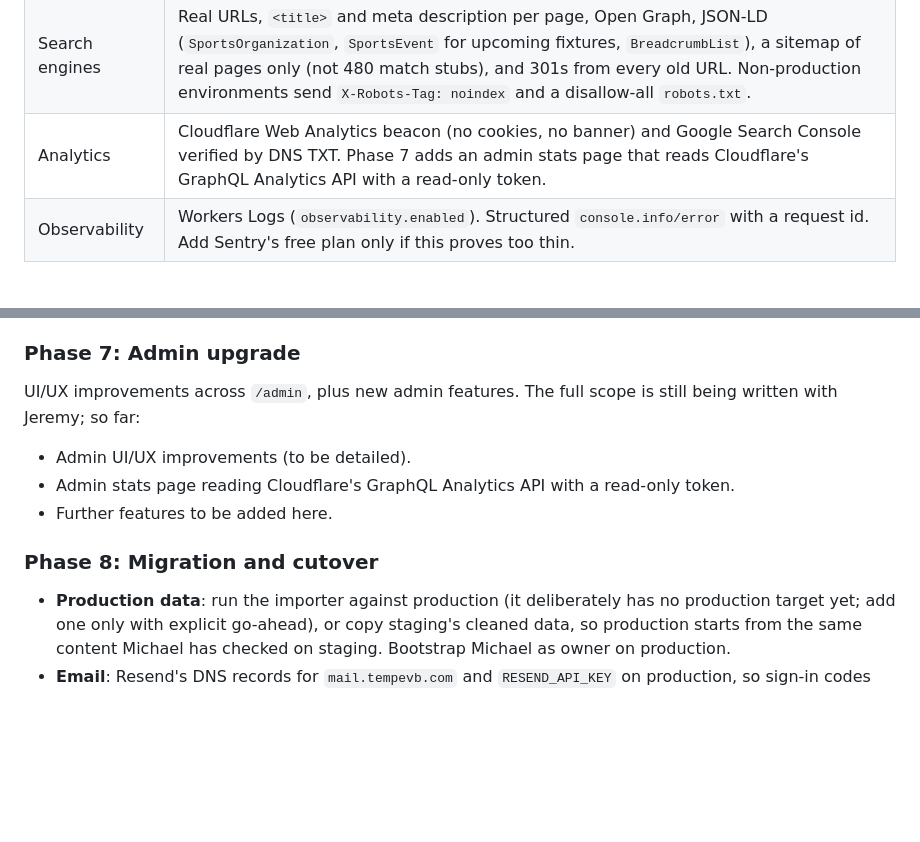
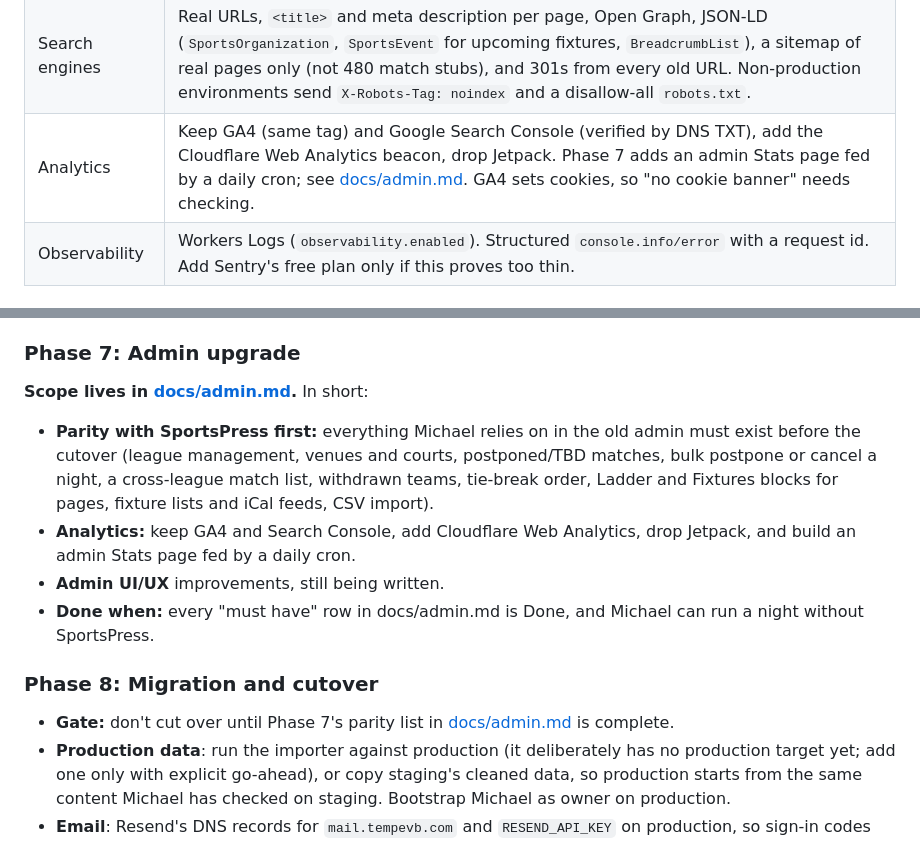
Before and after one commit to tempe-volleyball/tempe-volleyball, a Markdown page: PLAN.md, 2 parts joined by grey strips. GitHub-like rendering; blank space fills up the shorter version.

Commit message:
Add docs/admin.md: SportsPress parity list and Phase 7 scope (#15)
Co-authored-by: Claude Opus 5.5 <noreply@anthropic.com>

```diff
--- a/PLAN.md
+++ b/PLAN.md
@@ -69,7 +69,7 @@ covers that.
 | Bot protection      | Turnstile on every public form, verified server-side before any D1 write.                                                                                                                                                                                                                                                                                                                                                                                                                                                                                                             |
 | Time and money      | Store instants as UTC ISO strings; store match dates as `YYYY-MM-DD` and times as `HH:MM` **Sydney wall-clock**. Format with `Australia/Sydney` and `en-AU`, AUD (`src/lib/time.ts`).                                                                                                                                                                                                                                                                                                                                                                                                 |
 | Search engines      | Real URLs, `<title>` and meta description per page, Open Graph, JSON-LD (`SportsOrganization`, `SportsEvent` for upcoming fixtures, `BreadcrumbList`), a sitemap of real pages only (not 480 match stubs), and 301s from every old URL. Non-production environments send `X-Robots-Tag: noindex` and a disallow-all `robots.txt`.                                                                                                                                                                                                                                                     |
-| Analytics           | Cloudflare Web Analytics beacon (no cookies, no banner) and Google Search Console verified by DNS TXT. Phase 7 adds an admin stats page that reads Cloudflare's GraphQL Analytics API with a read-only token.                                                                                                                                                                                                                                                                                                                                                                         |
+| Analytics           | Keep GA4 (same tag) and Google Search Console (verified by DNS TXT), add the Cloudflare Web Analytics beacon, drop Jetpack. Phase 7 adds an admin Stats page fed by a daily cron; see [docs/admin.md](docs/admin.md#2-analytics-and-the-stats-page). GA4 sets cookies, so "no cookie banner" needs checking.                                                                                                                                                                                                                                                                          |
 | Observability       | Workers Logs (`observability.enabled`). Structured `console.info/error` with a request id. Add Sentry's free plan only if this proves too thin.                                                                                                                                                                                                                                                                                                                                                                                                                                       |
 
 ### Code layout
@@ -292,14 +292,19 @@ The public website only; the admin is Phase 7.
 
 ### Phase 7: Admin upgrade
 
-UI/UX improvements across `/admin`, plus new admin features. The full scope is still being written with Jeremy; so far:
+**Scope lives in [docs/admin.md](docs/admin.md).** In short:
 
-- Admin UI/UX improvements (to be detailed).
-- Admin stats page reading Cloudflare's GraphQL Analytics API with a read-only token.
-- Further features to be added here.
+- **Parity with SportsPress first:** everything Michael relies on in the old admin must exist before the cutover
+  (league management, venues and courts, postponed/TBD matches, bulk postpone or cancel a night, a cross-league match list,
+  withdrawn teams, tie-break order, Ladder and Fixtures blocks for pages, fixture lists and iCal feeds, CSV import).
+- **Analytics:** keep GA4 and Search Console, add Cloudflare Web Analytics, drop Jetpack, and build an admin Stats page fed
+  by a daily cron.
+- **Admin UI/UX** improvements, still being written.
+- **Done when:** every "must have" row in docs/admin.md is Done, and Michael can run a night without SportsPress.
 
 ### Phase 8: Migration and cutover
 
+- **Gate:** don't cut over until Phase 7's parity list in [docs/admin.md](docs/admin.md) is complete.
 - **Production data**: run the importer against production (it deliberately has no production target yet; add one only
   with explicit go-ahead), or copy staging's cleaned data, so production starts from the same content Michael has
   checked on staging. Bootstrap Michael as owner on production.
```
Also changed, not shown: docs/admin.md (added, +95 -0 lines), docs/reference/sportspress-admin-rundown.md (added, +102 -0 lines).
